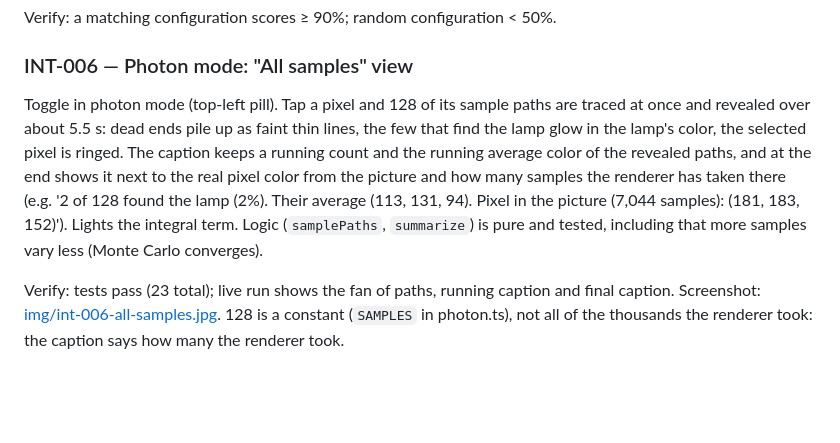
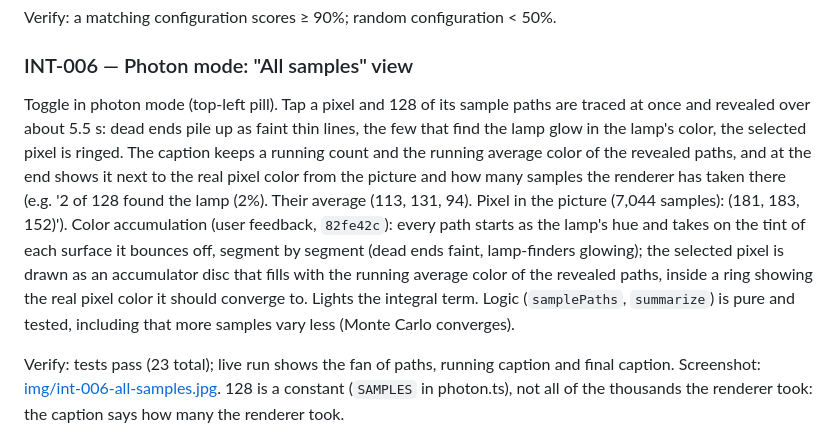
Before and after one commit to trungtle/graphics-engineer-demo, a Markdown page: doc/roadmap/interaction.md, the part around the change. Drawn GitHub-style; blank space fills up the shorter version.

Commit message:
Roadmap: All samples color accumulation note

```diff
--- a/doc/roadmap/interaction.md
+++ b/doc/roadmap/interaction.md
@@ -151,7 +151,7 @@ cl: 694c5c5
 -->
 ### INT-006 — Photon mode: "All samples" view
 
-Toggle in photon mode (top-left pill). Tap a pixel and 128 of its sample paths are traced at once and revealed over about 5.5 s: dead ends pile up as faint thin lines, the few that find the lamp glow in the lamp's color, the selected pixel is ringed. The caption keeps a running count and the running average color of the revealed paths, and at the end shows it next to the real pixel color from the picture and how many samples the renderer has taken there (e.g. '2 of 128 found the lamp (2%). Their average (113, 131, 94). Pixel in the picture (7,044 samples): (181, 183, 152)'). Lights the integral term. Logic (`samplePaths`, `summarize`) is pure and tested, including that more samples vary less (Monte Carlo converges).
+Toggle in photon mode (top-left pill). Tap a pixel and 128 of its sample paths are traced at once and revealed over about 5.5 s: dead ends pile up as faint thin lines, the few that find the lamp glow in the lamp's color, the selected pixel is ringed. The caption keeps a running count and the running average color of the revealed paths, and at the end shows it next to the real pixel color from the picture and how many samples the renderer has taken there (e.g. '2 of 128 found the lamp (2%). Their average (113, 131, 94). Pixel in the picture (7,044 samples): (181, 183, 152)'). Color accumulation (user feedback, `82fe42c`): every path starts as the lamp's hue and takes on the tint of each surface it bounces off, segment by segment (dead ends faint, lamp-finders glowing); the selected pixel is drawn as an accumulator disc that fills with the running average color of the revealed paths, inside a ring showing the real pixel color it should converge to. Lights the integral term. Logic (`samplePaths`, `summarize`) is pure and tested, including that more samples vary less (Monte Carlo converges).
 
 Verify: tests pass (23 total); live run shows the fan of paths, running caption and final caption. Screenshot: [img/int-006-all-samples.jpg](img/int-006-all-samples.jpg). 128 is a constant (`SAMPLES` in photon.ts), not all of the thousands the renderer took: the caption says how many the renderer took.
 
```
